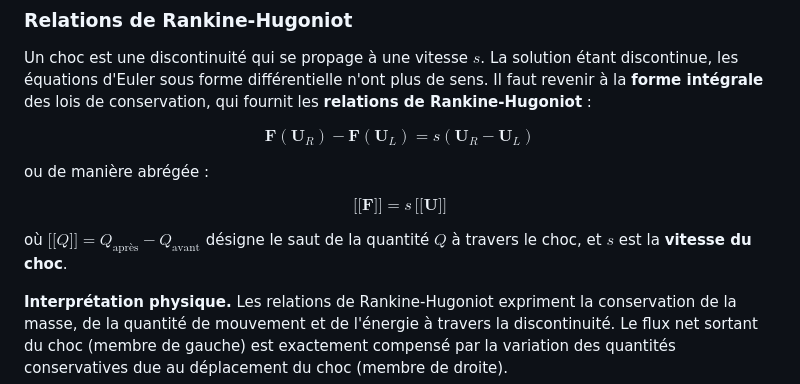
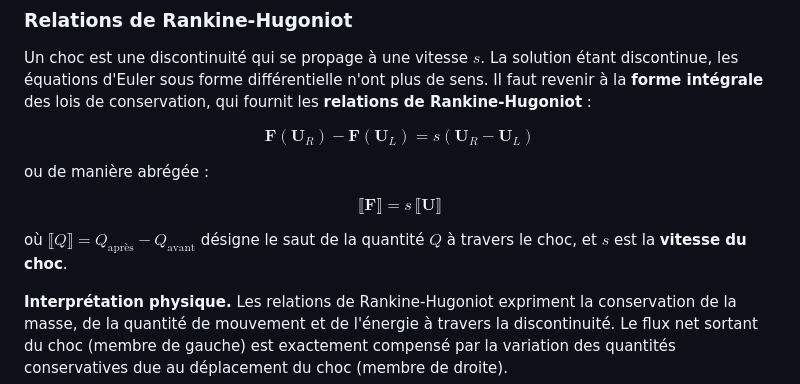
Before and after one commit to fhermet/euler-1d-solver, a Markdown page: docs/02_riemann_problem.md, the part around the change. GitHub-like rendering.

```diff
--- a/docs/02_riemann_problem.md
+++ b/docs/02_riemann_problem.md
@@ -81,10 +81,10 @@ $$
 ou de manière abrégée :
 
 $$
-\lbrack\!\lbrack \mathbf{F} \rbrack\!\rbrack = s \, \lbrack\!\lbrack \mathbf{U} \rbrack\!\rbrack
+\llbracket \mathbf{F} \rrbracket = s \, \llbracket \mathbf{U} \rrbracket
 $$
 
-où $\lbrack\!\lbrack Q \rbrack\!\rbrack = Q_{\text{après}} - Q_{\text{avant}}$ désigne le saut de la quantité $Q$ à travers le choc, et $s$ est la **vitesse du choc**.
+où $\llbracket Q \rrbracket = Q_{\text{après}} - Q_{\text{avant}}$ désigne le saut de la quantité $Q$ à travers le choc, et $s$ est la **vitesse du choc**.
 
 **Interprétation physique.** Les relations de Rankine-Hugoniot expriment la conservation de la masse, de la quantité de mouvement et de l'énergie à travers la discontinuité. Le flux net sortant du choc (membre de gauche) est exactement compensé par la variation des quantités conservatives due au déplacement du choc (membre de droite).
 
```
Also changed, not shown: docs/01_euler_equations.md (+2 -2 lines).
